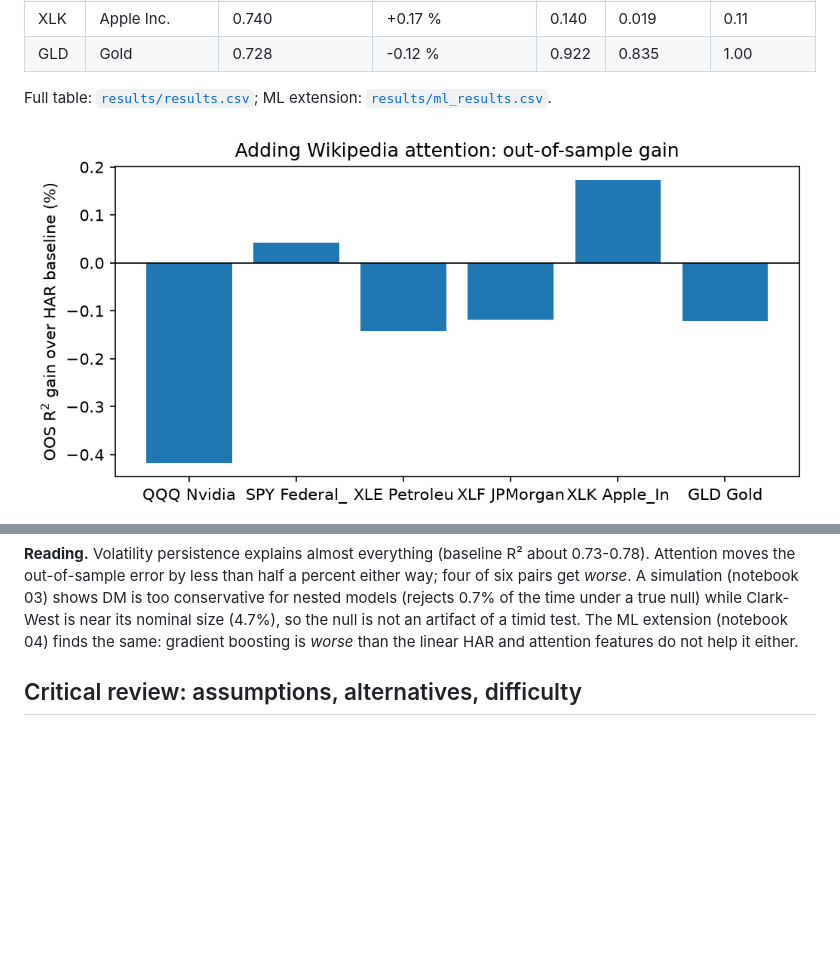
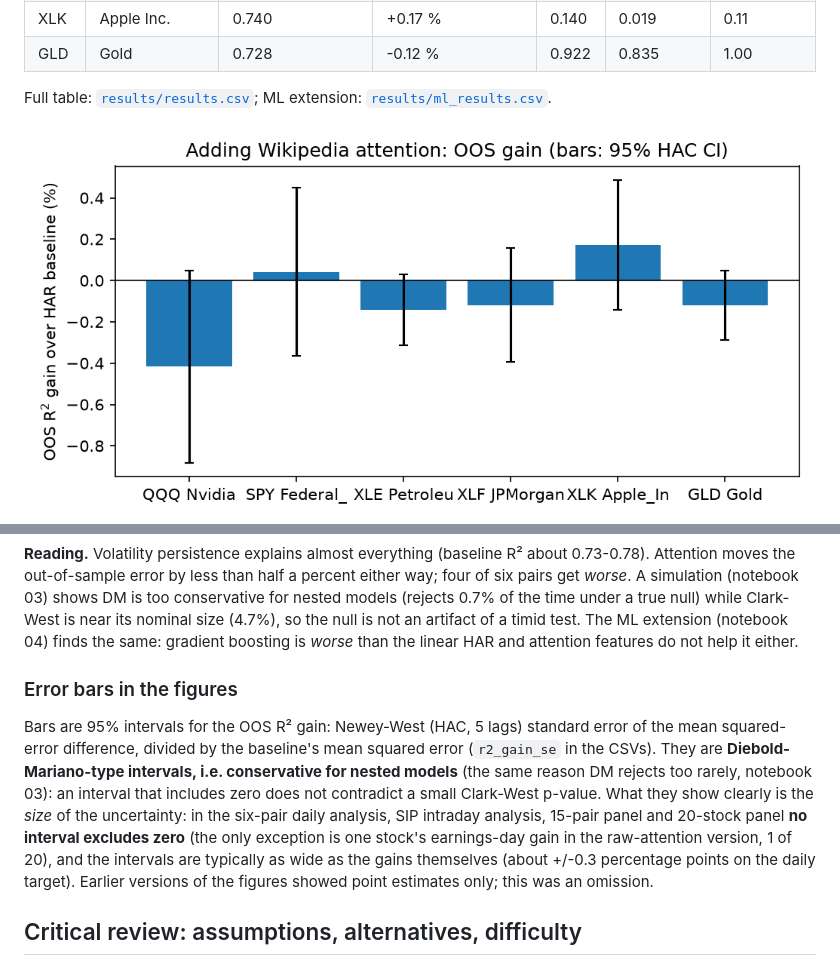
Before and after one commit to alessiomartini/wikipedia-attention-etf-volatility, a Markdown page: README.md, 2 parts joined by grey strips. Rendered like a GitHub page; pictures changed too: results/oos_gain.png; blank space fills up the shorter version.

Commit message:
Error bars (95% HAC CI) on all bar charts; rerun results with r2_gain_se columns (#11)
Co-authored-by: Claude Sonnet 5.5 <noreply@anthropic.com>

```diff
--- a/README.md
+++ b/README.md
@@ -70,6 +70,10 @@ Full table: [`results/results.csv`](results/results.csv); ML extension: [`result
 ![Cumulative error difference](results/cum_error_diff.png)
 
 **Reading.** Volatility persistence explains almost everything (baseline R² about 0.73-0.78). Attention moves the out-of-sample error by less than half a percent either way; four of six pairs get *worse*. A simulation (notebook 03) shows DM is too conservative for nested models (rejects 0.7% of the time under a true null) while Clark-West is near its nominal size (4.7%), so the null is not an artifact of a timid test. The ML extension (notebook 04) finds the same: gradient boosting is *worse* than the linear HAR and attention features do not help it either.
+
+### Error bars in the figures
+
+Bars are 95% intervals for the OOS R² gain: Newey-West (HAC, 5 lags) standard error of the mean squared-error difference, divided by the baseline's mean squared error (`r2_gain_se` in the CSVs). They are **Diebold-Mariano-type intervals, i.e. conservative for nested models** (the same reason DM rejects too rarely, notebook 03): an interval that includes zero does not contradict a small Clark-West p-value. What they show clearly is the *size* of the uncertainty: in the six-pair daily analysis, SIP intraday analysis, 15-pair panel and 20-stock panel **no interval excludes zero** (the only exception is one stock's earnings-day gain in the raw-attention version, 1 of 20), and the intervals are typically as wide as the gains themselves (about +/-0.3 percentage points on the daily target). Earlier versions of the figures showed point estimates only; this was an omission.
 
 ## Critical review: assumptions, alternatives, difficulty
 
```
Also changed, not shown: ROADMAP.md (+1 -0 lines), 17 other files.
